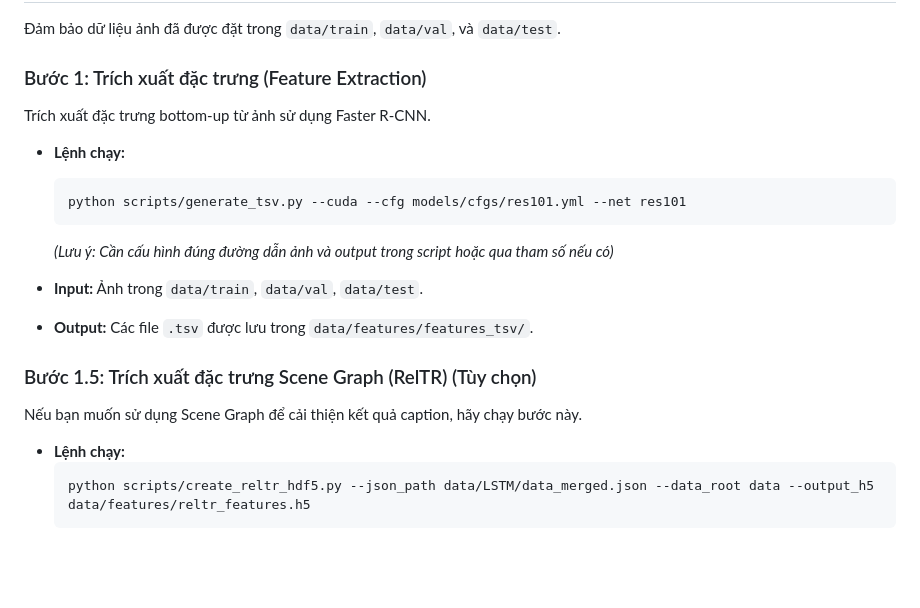
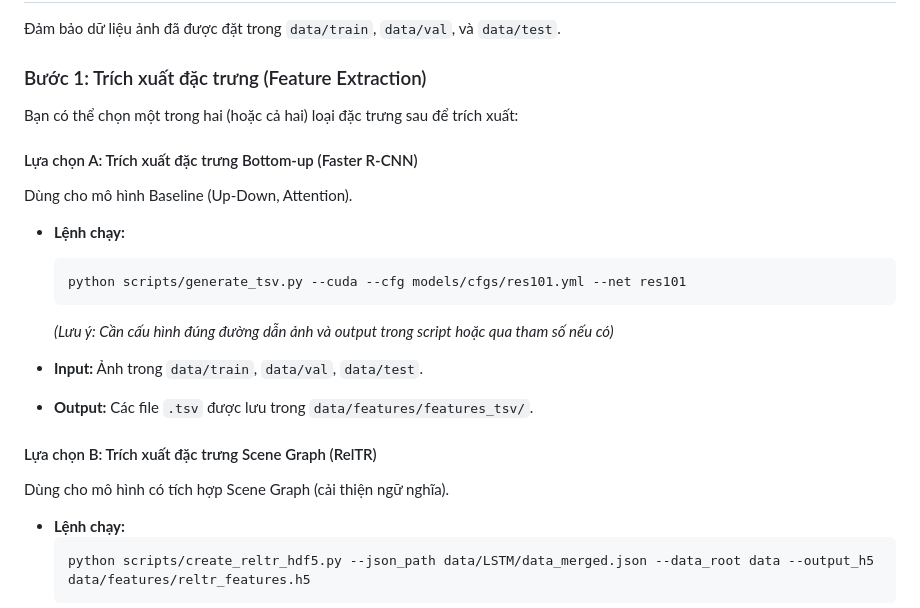
Before and after one commit to NgDuyyy/acv, a Markdown page: README.md, the part around the change. GitHub-like rendering; blank space fills up the shorter version.

Commit message:
Update README: Merge Step 1 and 1.5 Feature Extraction options

````diff
--- a/README.md
+++ b/README.md
@@ -24,8 +24,10 @@ pip install -r requirements.txt
 Đảm bảo dữ liệu ảnh đã được đặt trong `data/train`, `data/val`, và `data/test`.
 
 ### Bước 1: Trích xuất đặc trưng (Feature Extraction)
+Bạn có thể chọn một trong hai (hoặc cả hai) loại đặc trưng sau để trích xuất:
 
-Trích xuất đặc trưng bottom-up từ ảnh sử dụng Faster R-CNN.
+#### Lựa chọn A: Trích xuất đặc trưng Bottom-up (Faster R-CNN)
+Dùng cho mô hình Baseline (Up-Down, Attention).
 
 *   **Lệnh chạy:**
     ```bash
@@ -36,9 +38,8 @@ Trích xuất đặc trưng bottom-up từ ảnh sử dụng Faster R-CNN.
 *   **Input:** Ảnh trong `data/train`, `data/val`, `data/test`.
 *   **Output:** Các file `.tsv` được lưu trong `data/features/features_tsv/`.
 
-### Bước 1.5: Trích xuất đặc trưng Scene Graph (RelTR) (Tùy chọn)
-
-Nếu bạn muốn sử dụng Scene Graph để cải thiện kết quả caption, hãy chạy bước này.
+#### Lựa chọn B: Trích xuất đặc trưng Scene Graph (RelTR)
+Dùng cho mô hình có tích hợp Scene Graph (cải thiện ngữ nghĩa).
 
 *   **Lệnh chạy:**
     ```bash
````
